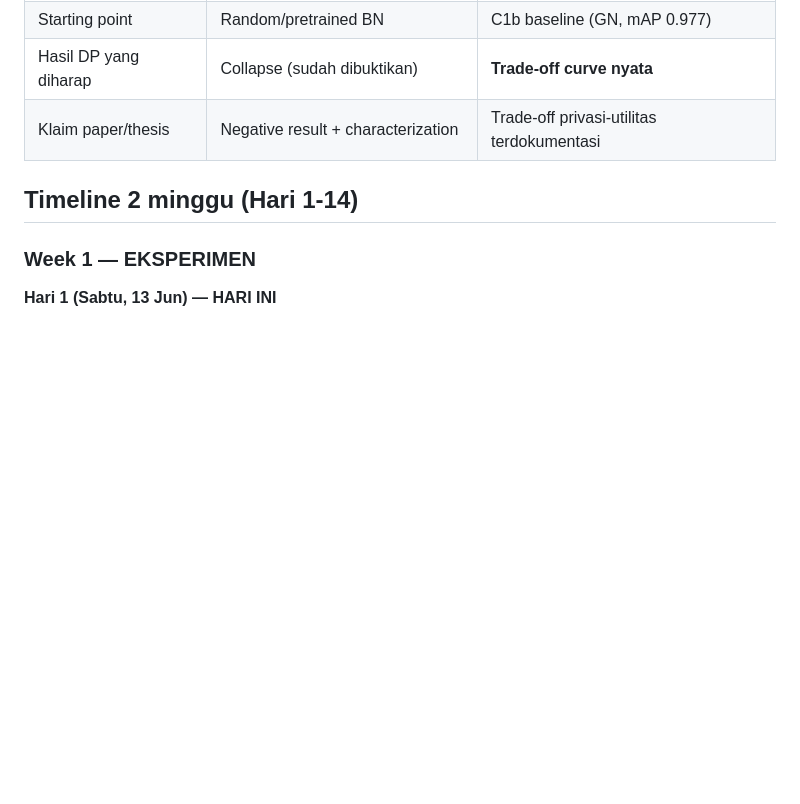
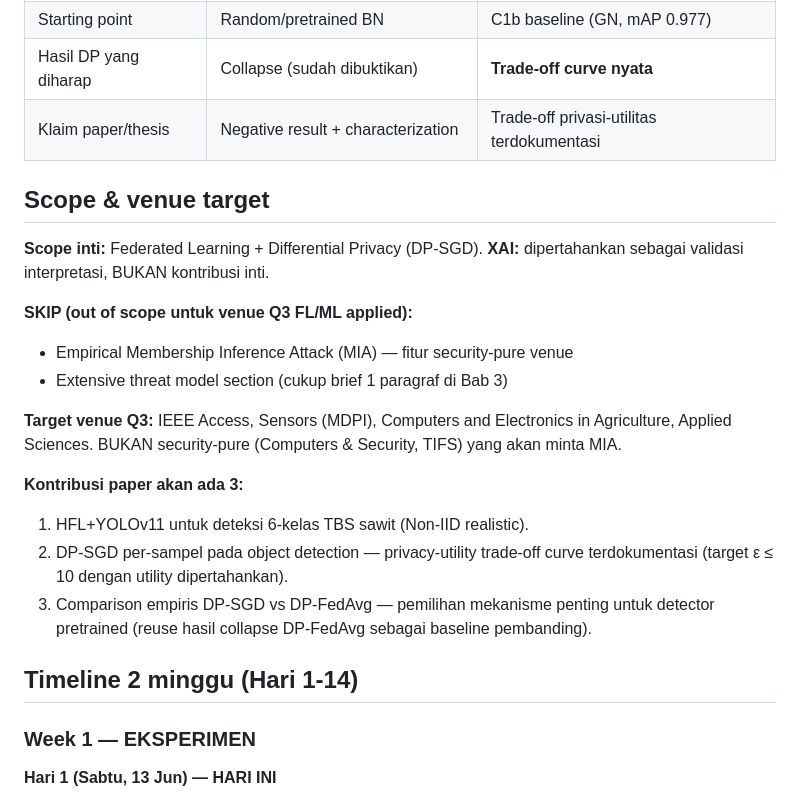
Before and after one commit to rachmadiantyy/fedx-palm, a Markdown page: REBUILD_PLAN.md, the part around the change. Rendered like a GitHub page; blank space fills up the shorter version.

```diff
--- a/REBUILD_PLAN.md
+++ b/REBUILD_PLAN.md
@@ -25,6 +25,27 @@ Setiap tahap menjawab kebutuhan tahap berikutnya:
 | Starting point | Random/pretrained BN | C1b baseline (GN, mAP 0.977) |
 | Hasil DP yang diharap | Collapse (sudah dibuktikan) | **Trade-off curve nyata** |
 | Klaim paper/thesis | Negative result + characterization | Trade-off privasi-utilitas terdokumentasi |
+
+## Scope & venue target
+
+**Scope inti:** Federated Learning + Differential Privacy (DP-SGD).
+**XAI:** dipertahankan sebagai validasi interpretasi, BUKAN kontribusi inti.
+
+**SKIP (out of scope untuk venue Q3 FL/ML applied):**
+- Empirical Membership Inference Attack (MIA) — fitur security-pure venue
+- Extensive threat model section (cukup brief 1 paragraf di Bab 3)
+
+**Target venue Q3:** IEEE Access, Sensors (MDPI), Computers and Electronics
+in Agriculture, Applied Sciences. BUKAN security-pure (Computers & Security,
+TIFS) yang akan minta MIA.
+
+**Kontribusi paper akan ada 3:**
+1. HFL+YOLOv11 untuk deteksi 6-kelas TBS sawit (Non-IID realistic).
+2. DP-SGD per-sampel pada object detection — privacy-utility trade-off
+   curve terdokumentasi (target ε ≤ 10 dengan utility dipertahankan).
+3. Comparison empiris DP-SGD vs DP-FedAvg — pemilihan mekanisme penting
+   untuk detector pretrained (reuse hasil collapse DP-FedAvg sebagai
+   baseline pembanding).
 
 ## Timeline 2 minggu (Hari 1-14)
 
```
Also changed, not shown: thesis_rebuild/OUTLINE.md (+20 -4 lines).
